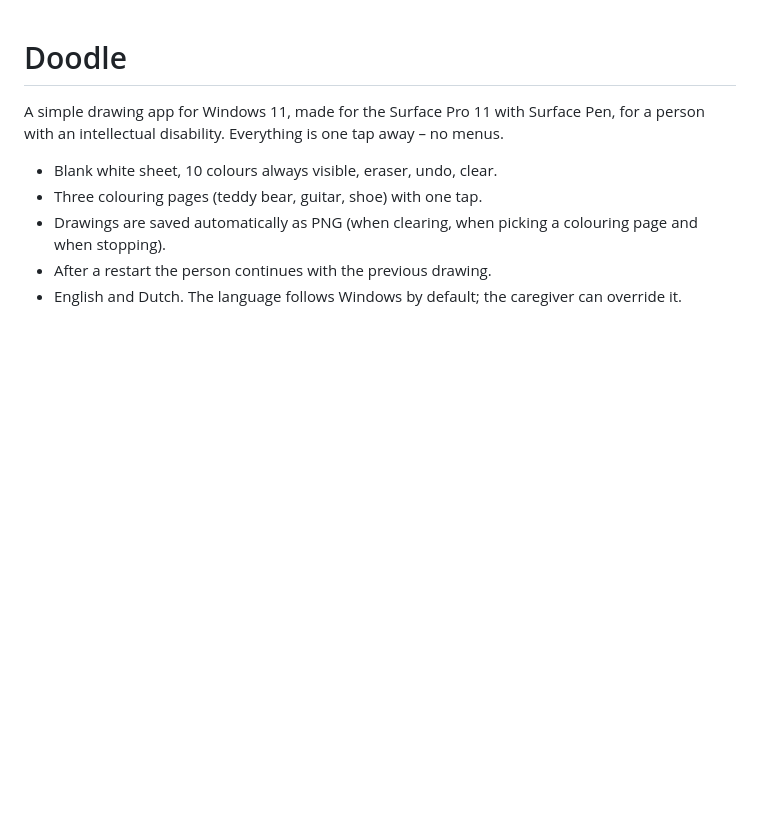
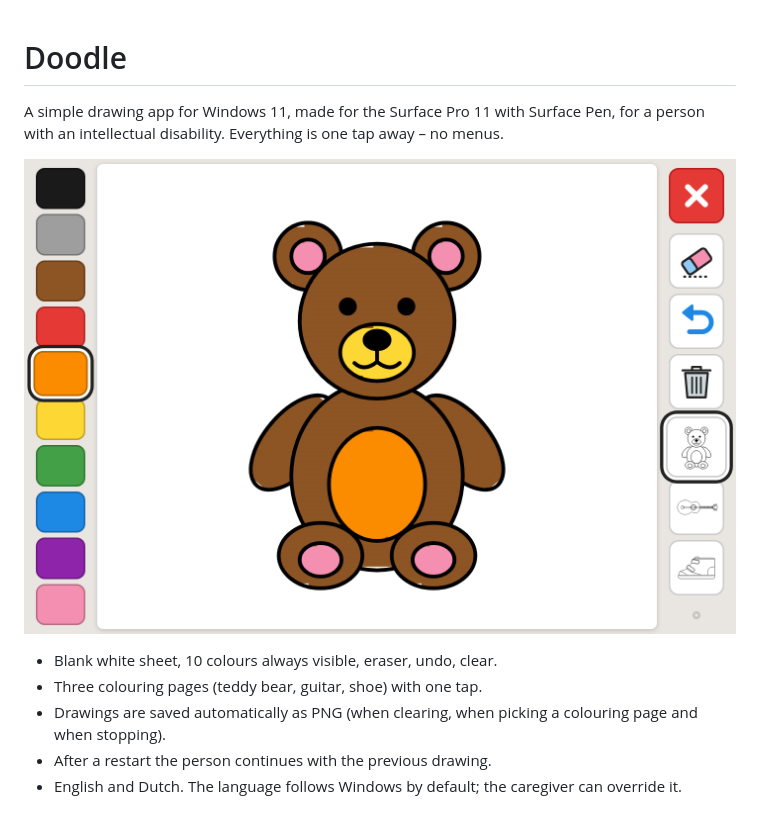
Before and after one commit to TJannes/doodle-app, a Markdown page: README.md, the part around the change. Rendered like a GitHub page; pictures changed too: docs/screenshot.png (added); blank space fills up the shorter version.

Commit message:
v0.1.1: shoe colouring page based on the real orthopaedic shoe, README screenshot
- Redraw the shoe as the person's own high-top orthopaedic shoe with two
  hook-and-loop straps, trims and a thick stitched sole.
- Add an app screenshot to the README.

Co-Authored-By: Claude Opus 5.5 <noreply@anthropic.com>

```diff
--- a/README.md
+++ b/README.md
@@ -2,6 +2,8 @@
 
 A simple drawing app for Windows 11, made for the Surface Pro 11 with Surface Pen,
 for a person with an intellectual disability. Everything is one tap away – no menus.
+
+![Doodle with the teddy bear colouring page](docs/screenshot.png)
 
 - Blank white sheet, 10 colours always visible, eraser, undo, clear.
 - Three colouring pages (teddy bear, guitar, shoe) with one tap.
```
Also changed, not shown: 5 other files.
